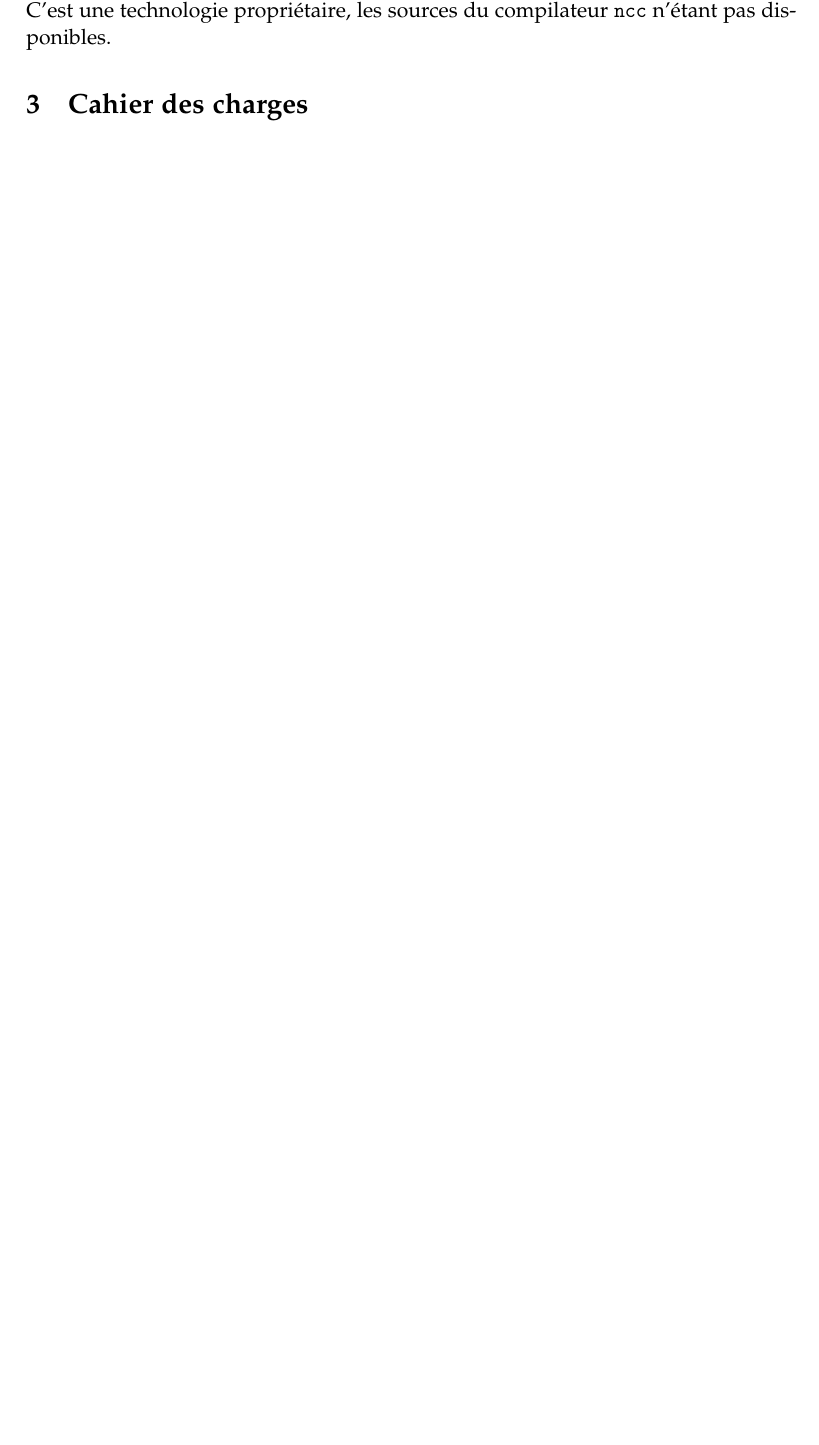
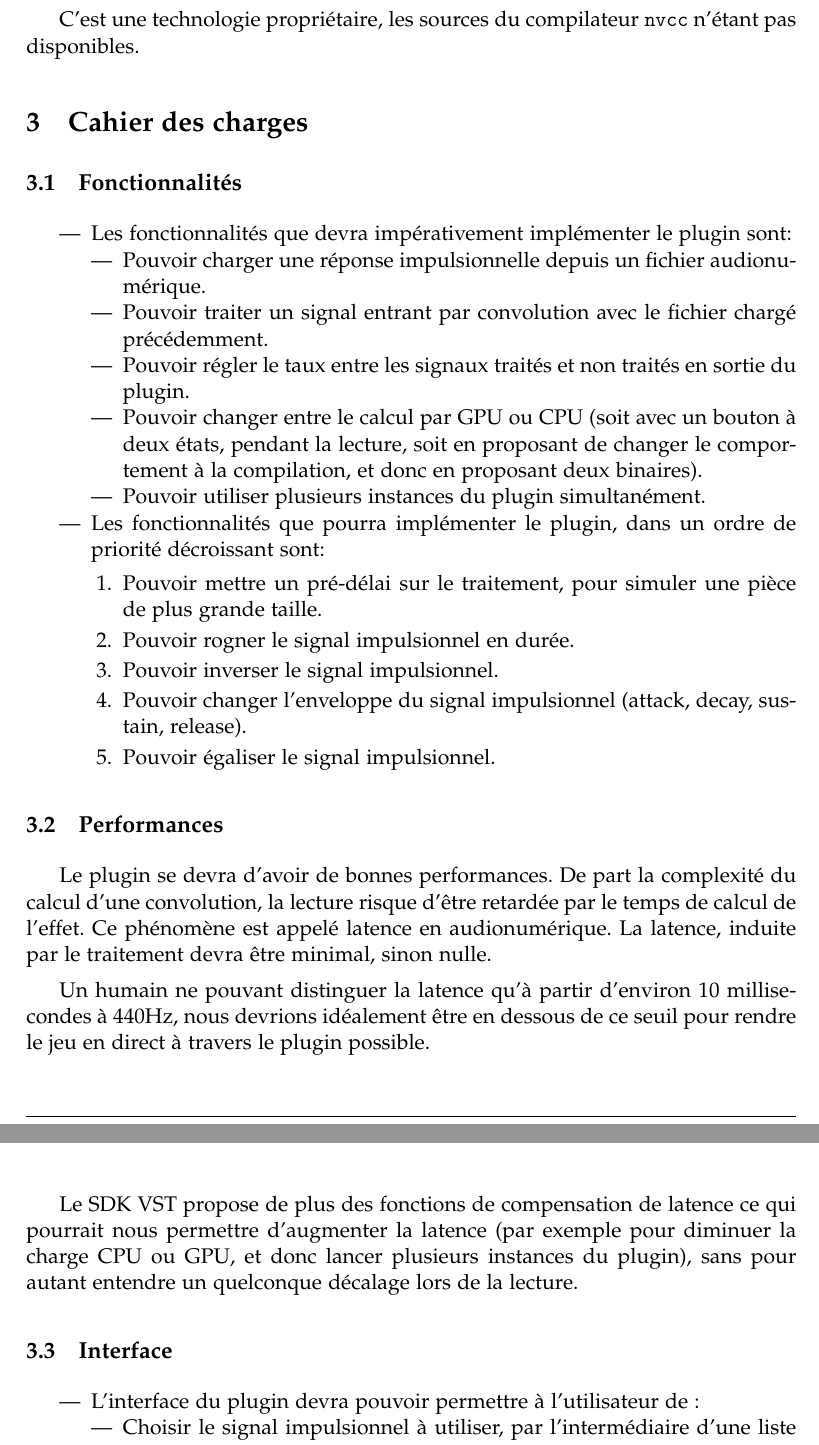
Before and after one commit to padenot/redverb, a LaTeX document (cahierDesCharges/report.tex, which reads cahierDesCharges/include.tex): part of page 2 of 2 before the commit and two parts of pages 4 and 5 of 5 after it, the two joined at a grey line, cut so that both start at the same text, the shorter picture padded with empty space. Compiled offline with pdfLaTeX.

Commit message:
Ajout image INSA + cahier des charge + prise en compte des remarques

```diff
--- a/cahierDesCharges/include.tex
+++ b/cahierDesCharges/include.tex
@@ -120,3 +125,4 @@
 \rhead{INSA de Lyon -- 2009/2010}
 \lhead{Fil Rouge}
 \cfoot{\thepage}
+\renewcommand{\footrulewidth}{0.4pt}
--- a/cahierDesCharges/report.tex
+++ b/cahierDesCharges/report.tex
@@ -60,10 +87,5 @@ Le logiciel utilisera une solution logicielle permettant de réaliser le calcul
 \paragraph{OpenCL}
 
 \paragraph{CUDA}
-% Références : CUDA, spécification 8 series, ncc
+% Références : CUDA, spécification 8 series, nvcc
 % Qu'est-ce que CUDA? Framework, bibliothèque, API?
-(Compute Unified Device Architecture) est disponible sur les cartes graphiques nVidia Geforce 8 series et postérieures. Cela veut dire qu'il faut obligatoirement une carte graphique satisfaisant cette spécification pour que le calcul soit possible. Cette technologie est mature, puisque la version 2 est considérée comme stable et la version 3 disponible en beta.
-~\\
-CUDA est un ajout au langage C, proposant quelques fonctions pour travailler sur la carte graphique, et quelques ajouts syntaxique afin de contrôler au mieux la gestion du calcul en parallèle.
-~\\
-C'est une technologie propriétaire, les sources du compilateur {\tt ncc} n'étant pas disponibles.
@@ -70 +99,33 @@ C'est une technologie propriétaire, les sources du compilateur {\tt ncc} n'éta
+C'est une technologie propriétaire, les sources du compilateur {\tt nvcc} n'étant pas disponibles.
 \section{Cahier des charges}
+\subsection{Fonctionnalités}
+\begin{itemize}
+    \item Les fonctionnalités que devra impérativement implémenter le plugin sont:
+    \begin{itemize}
+	\item Pouvoir charger une réponse impulsionnelle depuis un fichier audionumérique.
+	\item Pouvoir traiter un signal entrant par convolution avec le fichier chargé précédemment.
+	\item Pouvoir régler le taux entre les signaux traités et non traités en sortie du plugin.
+	\item Pouvoir changer entre le calcul par GPU ou CPU (soit avec un bouton à deux états, pendant la lecture, soit en proposant de changer le comportement à la compilation, et donc en proposant deux binaires).
+	\item Pouvoir utiliser plusieurs instances du plugin simultanément.
+    \end{itemize}
+    \item Les fonctionnalités que pourra implémenter le plugin, dans un ordre de priorité décroissant sont:
+    \begin{enumerate}
+	\item Pouvoir mettre un pré-délai sur le traitement, pour simuler une pièce de plus grande taille.
+	\item Pouvoir rogner le signal impulsionnel en durée.
+	\item Pouvoir inverser le signal impulsionnel.
+	\item Pouvoir changer l'enveloppe du signal impulsionnel (attack, decay, sustain, release).
+	\item Pouvoir égaliser le signal impulsionnel.
+    \end{enumerate}
+\end{itemize}
+\subsection{Performances}
+Le plugin se devra d'avoir de bonnes performances. De part la complexité du calcul d'une convolution, la lecture risque d'être retardée par le temps de calcul de l'effet. Ce phénomène est appelé latence en audionumérique.  La latence, induite par le traitement devra être minimal, sinon nulle.
+
+Un humain ne pouvant distinguer la latence qu'à partir d'environ 10 millisecondes à 440Hz, nous devrions idéalement être en dessous de ce seuil pour rendre le jeu en direct à travers le plugin possible.
+
+Le SDK VST propose de plus des fonctions de compensation de latence ce qui pourrait nous permettre d'augmenter la latence (par exemple pour diminuer la charge CPU ou GPU, et donc lancer plusieurs instances du plugin), sans pour autant entendre un quelconque décalage lors de la lecture.
+\subsection{Interface}
+\begin{itemize}
+    \item L'interface du plugin devra pouvoir permettre à l'utilisateur de :
+    \begin{itemize}
+	\item Choisir le signal impulsionnel à utiliser, par l'intermédiaire d'une liste de fichiers.
+	\item Proposer de contrôles pour les différentes fonctionnalités du plugin, tels que des faders (potentiomètre linéaires), des potentiomètres rotatifs, des boutons.
@@ -71 +139,2 @@ C'est une technologie propriétaire, les sources du compilateur {\tt ncc} n'éta
+\end{itemize}
 \end{document}
```
Also changed, not shown: cahierDesCharges/insalogo.pdf (added), cahierDesCharges/include.tex (25 more changed lines), cahierDesCharges/report.tex (83 more changed lines).
